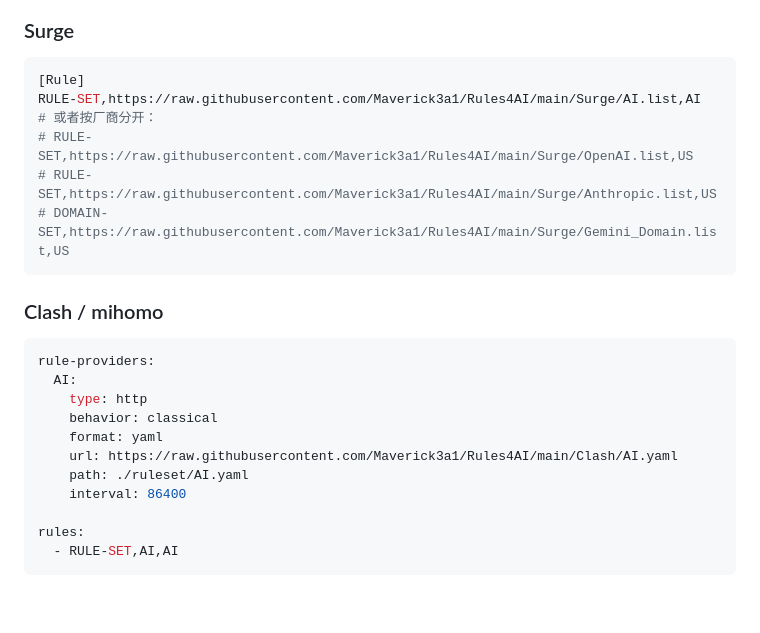
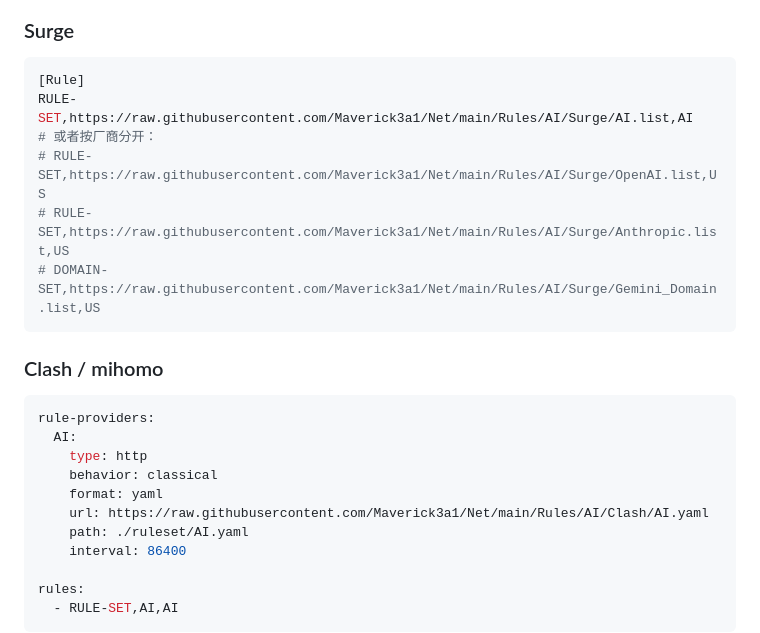
Before and after one commit to Maverick3a1/Net, a Markdown page: Rules/AI/README.md, the part around one of its changes. Drawn GitHub-style; blank space fills up the shorter version.

````diff
--- a/Rules/AI/README.md
+++ b/Rules/AI/README.md
@@ -39,11 +39,11 @@ GitHub Actions 每天 **北京时间 03:00** 自动运行：重新拉取各家
 
 ```ini
 [Rule]
-RULE-SET,https://raw.githubusercontent.com/Maverick3a1/Rules4AI/main/Surge/AI.list,AI
+RULE-SET,https://raw.githubusercontent.com/Maverick3a1/Net/main/Rules/AI/Surge/AI.list,AI
 # 或者按厂商分开：
-# RULE-SET,https://raw.githubusercontent.com/Maverick3a1/Rules4AI/main/Surge/OpenAI.list,US
-# RULE-SET,https://raw.githubusercontent.com/Maverick3a1/Rules4AI/main/Surge/Anthropic.list,US
-# DOMAIN-SET,https://raw.githubusercontent.com/Maverick3a1/Rules4AI/main/Surge/Gemini_Domain.list,US
+# RULE-SET,https://raw.githubusercontent.com/Maverick3a1/Net/main/Rules/AI/Surge/OpenAI.list,US
+# RULE-SET,https://raw.githubusercontent.com/Maverick3a1/Net/main/Rules/AI/Surge/Anthropic.list,US
+# DOMAIN-SET,https://raw.githubusercontent.com/Maverick3a1/Net/main/Rules/AI/Surge/Gemini_Domain.list,US
 ```
 
 ### Clash / mihomo
@@ -54,7 +54,7 @@ rule-providers:
     type: http
     behavior: classical
     format: yaml
-    url: https://raw.githubusercontent.com/Maverick3a1/Rules4AI/main/Clash/AI.yaml
+    url: https://raw.githubusercontent.com/Maverick3a1/Net/main/Rules/AI/Clash/AI.yaml
     path: ./ruleset/AI.yaml
     interval: 86400
 
````
Also changed, not shown: other parts of Rules/AI/README.md (+8 -8 lines), Rules/Broker/README.md (+19 -19 lines), Rules/Crypto/README.md (+26 -26 lines).
